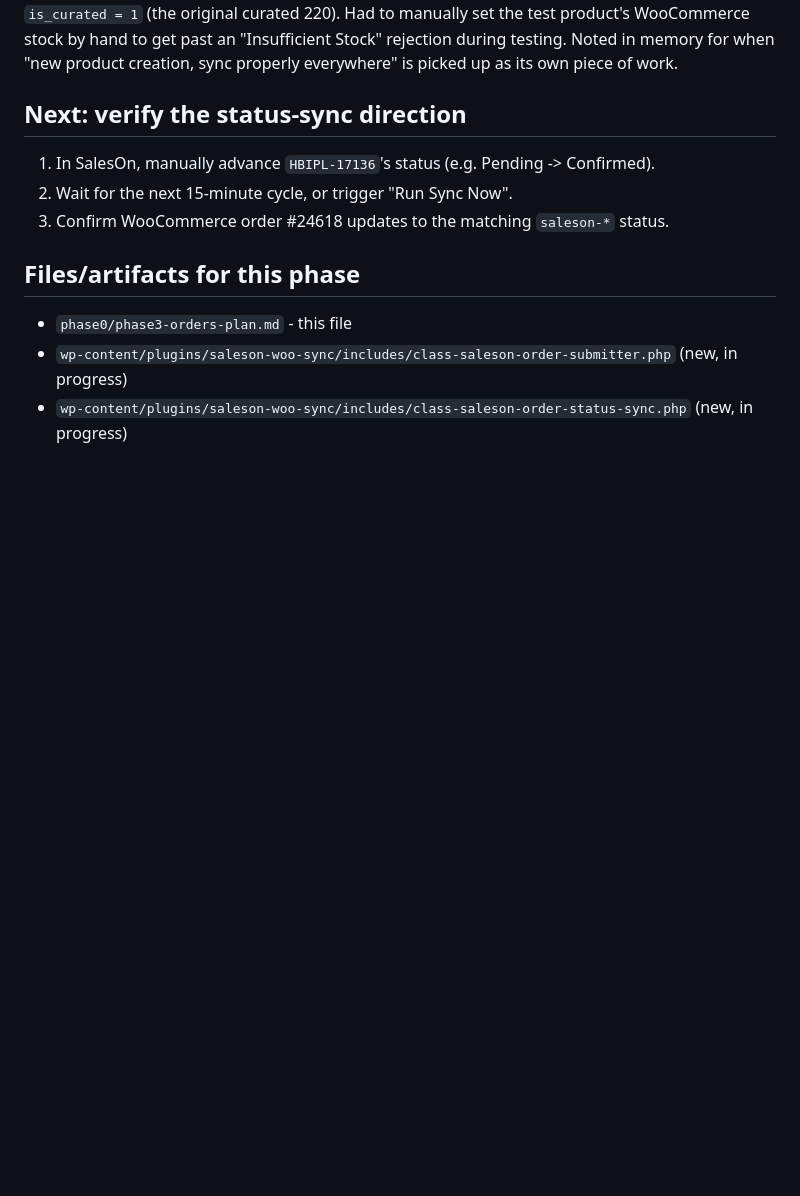
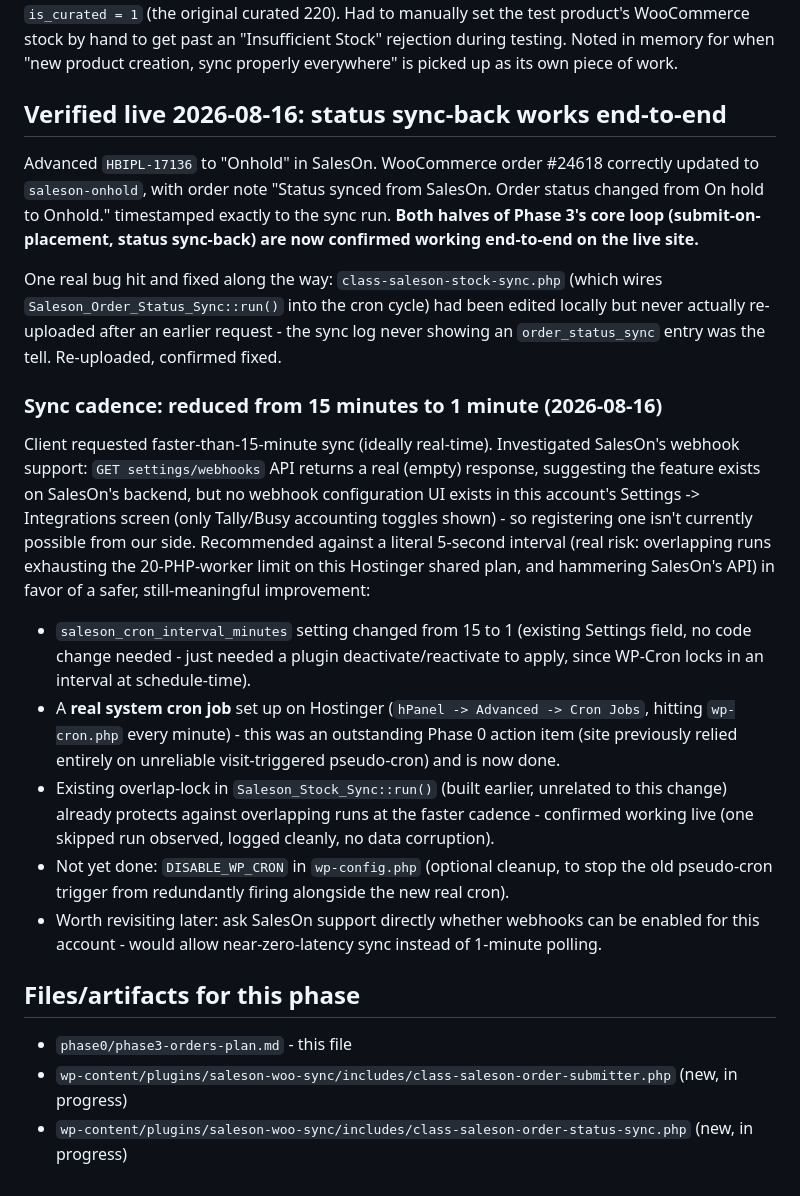
Before and after one commit to adityamorex/mycoolstar, a Markdown page: phase0/phase3-orders-plan.md, the part around the change. Rendered like a GitHub page; blank space fills up the shorter version.

Commit message:
Phase 3 verified live: order submission + status sync-back
Records live end-to-end verification of both halves of the Phase 3 loop,
plus the findings that unblocked and corrected it:

- Create vs read response shapes differ (create returns a flat {message,id};
  read-by-id returns {status, invoice:{...}}). Checking the read shape on the
  create response made every successful submission look like a failure.
- Confirmed GET transactions/sales-order/{id} as the read-by-id endpoint and
  the canonical 7 status values (note "Dispatched", not "Dispatch").
- Custom order status slugs registered live, incl. saleson-dispatche
  (17-char limit truncates "dispatched").
- Sync cadence cut 15min -> 1min, now backed by a real Hostinger system cron
  rather than visit-triggered pseudo-cron (outstanding since Phase 0).
- SalesOn webhooks: API endpoint exists but no UI to register one on this
  account, so polling stays for now.

Co-Authored-By: Claude Opus 5 <noreply@anthropic.com>

```diff
--- a/phase0/phase3-orders-plan.md
+++ b/phase0/phase3-orders-plan.md
@@ -93,10 +93,18 @@ Fix uploaded, both junk test orders cleaned up in SalesOn, fresh test order (#24
 
 Related gap surfaced during this test, tracked separately for later (not a Phase 3 blocker): products created fresh via the website (`is_curated = 0`) don't get automatic stock/price mirror-back from either the 15-minute cron or the manual SalesOn Stock/Pricing admin tools - both are scoped to `is_curated = 1` (the original curated 220). Had to manually set the test product's WooCommerce stock by hand to get past an "Insufficient Stock" rejection during testing. Noted in memory for when "new product creation, sync properly everywhere" is picked up as its own piece of work.
 
-## Next: verify the status-sync direction
-1. In SalesOn, manually advance `HBIPL-17136`'s status (e.g. Pending -> Confirmed).
-2. Wait for the next 15-minute cycle, or trigger "Run Sync Now".
-3. Confirm WooCommerce order #24618 updates to the matching `saleson-*` status.
+## Verified live 2026-08-16: status sync-back works end-to-end
+Advanced `HBIPL-17136` to "Onhold" in SalesOn. WooCommerce order #24618 correctly updated to `saleson-onhold`, with order note "Status synced from SalesOn. Order status changed from On hold to Onhold." timestamped exactly to the sync run. **Both halves of Phase 3's core loop (submit-on-placement, status sync-back) are now confirmed working end-to-end on the live site.**
+
+One real bug hit and fixed along the way: `class-saleson-stock-sync.php` (which wires `Saleson_Order_Status_Sync::run()` into the cron cycle) had been edited locally but never actually re-uploaded after an earlier request - the sync log never showing an `order_status_sync` entry was the tell. Re-uploaded, confirmed fixed.
+
+### Sync cadence: reduced from 15 minutes to 1 minute (2026-08-16)
+Client requested faster-than-15-minute sync (ideally real-time). Investigated SalesOn's webhook support: `GET settings/webhooks` API returns a real (empty) response, suggesting the feature exists on SalesOn's backend, but no webhook configuration UI exists in this account's Settings -> Integrations screen (only Tally/Busy accounting toggles shown) - so registering one isn't currently possible from our side. Recommended against a literal 5-second interval (real risk: overlapping runs exhausting the 20-PHP-worker limit on this Hostinger shared plan, and hammering SalesOn's API) in favor of a safer, still-meaningful improvement:
+- `saleson_cron_interval_minutes` setting changed from 15 to 1 (existing Settings field, no code change needed - just needed a plugin deactivate/reactivate to apply, since WP-Cron locks in an interval at schedule-time).
+- A **real system cron job** set up on Hostinger (`hPanel -> Advanced -> Cron Jobs`, hitting `wp-cron.php` every minute) - this was an outstanding Phase 0 action item (site previously relied entirely on unreliable visit-triggered pseudo-cron) and is now done.
+- Existing overlap-lock in `Saleson_Stock_Sync::run()` (built earlier, unrelated to this change) already protects against overlapping runs at the faster cadence - confirmed working live (one skipped run observed, logged cleanly, no data corruption).
+- Not yet done: `DISABLE_WP_CRON` in `wp-config.php` (optional cleanup, to stop the old pseudo-cron trigger from redundantly firing alongside the new real cron).
+- Worth revisiting later: ask SalesOn support directly whether webhooks can be enabled for this account - would allow near-zero-latency sync instead of 1-minute polling.
 
 ## Files/artifacts for this phase
 - `phase0/phase3-orders-plan.md` - this file
```
